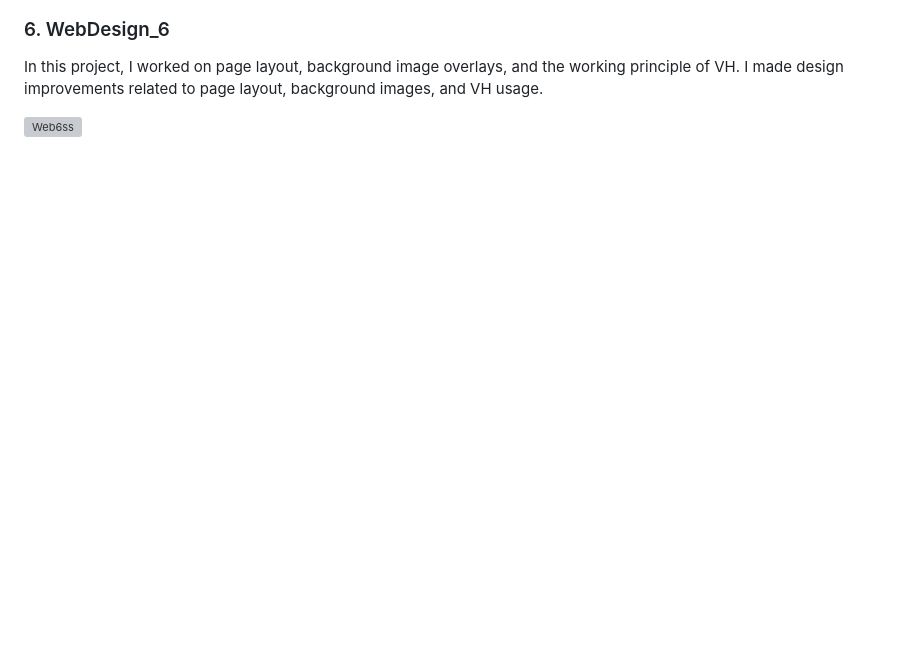
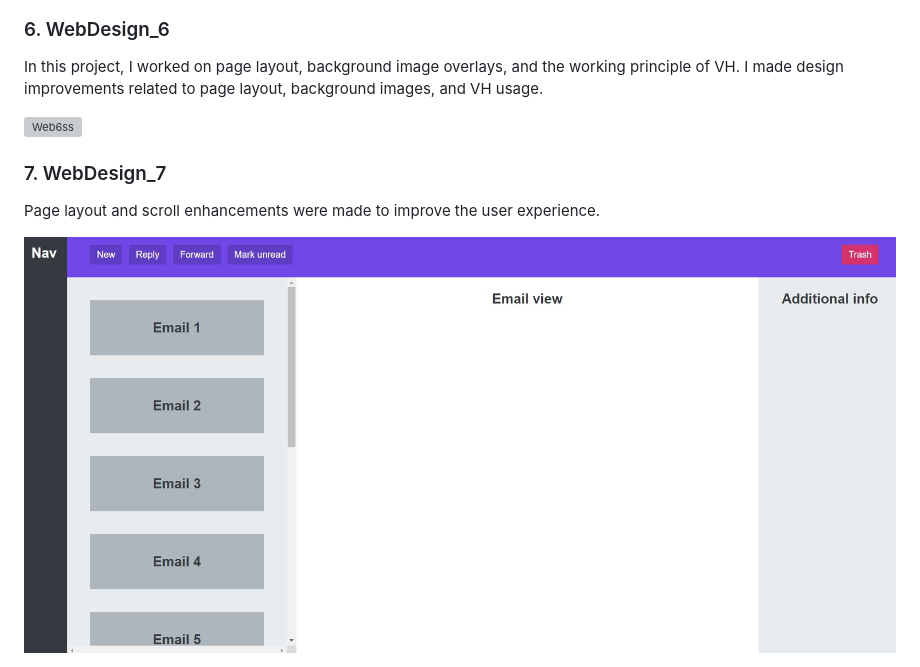
Before and after one commit to MUTLU-ASM/WebDesign, a Markdown page: README.md, the part around the change printed below. Rendered like a GitHub page; pictures changed too: WebDesign_7/Web7ss.jpg (added); blank space fills up the shorter version; grey boxes are pictures that could not be loaded.

```diff
--- a/README.md
+++ b/README.md
@@ -46,3 +48,11 @@ In this project, I worked on page layout, background image overlays, and the wor
 <div align="left">
   <img src="./WebDesign_6/Web6ss.jpg" alt="Web6ss" style="width: 40%; height: auto;">
 </div>
+
+### 7. WebDesign_7
+
+Page layout and scroll enhancements were made to improve the user experience.
+
+<div align="left">
+  <img src="./WebDesign_7/Web7ss.jpg" alt="Web6ss" style="width: 40%; height: auto;">
+</div>
```
Also changed, not shown: other parts of README.md (+2 -0 lines).
